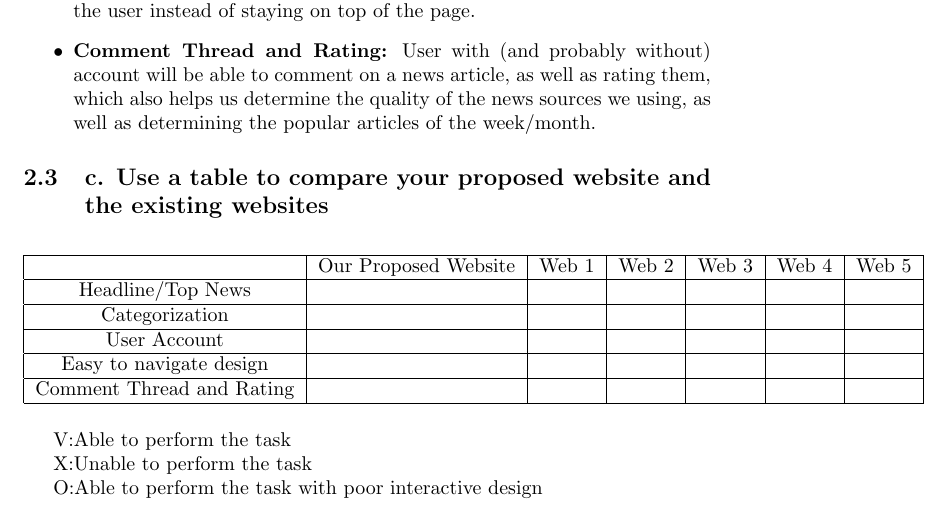
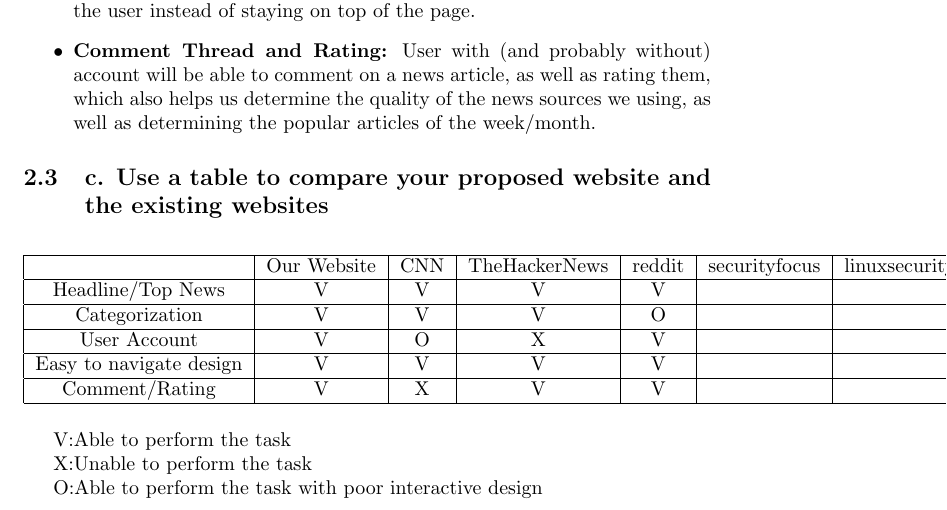
Before and after one commit to dkhangnguyen/cse321-2021-group3-cysec, a LaTeX document (main.tex): part of page 3 of 3, cut so that both start at the same text. Compiled offline with pdfLaTeX.

Commit message:
Update main.tex - Updated table with list of websites and X/V/O of the first 3 websites

```diff
--- a/main.tex
+++ b/main.tex
@@ -76,20 +76,19 @@ Our main focus for the website is the user's personalized experience. We plan to
 
 
 \begin{table}[h!]
-    \centering
     \begin{tabular}{|c|c|c|c|c|c|c|}
     \hline
-                   &  Our Proposed Website & Web 1 & Web 2 & Web 3 & Web 4 & Web 5 \\
+                   &  Our Website & CNN & TheHackerNews & reddit & securityfocus & linuxsecurity.com\\
     \hline
-    Headline/Top News    &            &       &       &       &       &              \\
+    Headline/Top News    &     V       &    V   &   V    &   V    &       &              \\
     \hline
-    Categorization    &            &       &       &       &       &              \\
+    Categorization    &      V      &   V    &   V    &   O    &       &              \\
     \hline
-    User Account    &            &       &       &       &       &             \\
+    User Account    &     V      &   O    &    X   &   V    &       &             \\
     \hline
-    Easy to navigate design    &            &       &       &       &       &              \\
+    Easy to navigate design    &      V      &   V    &   V    &  V     &       &              \\
     \hline
-    Comment Thread and Rating    &            &       &       &       &       &              \\
+    Comment/Rating    &     V       &   X    &   V    &   V    &       &              \\
     \hline
     \end{tabular}
 \end{table}
```
